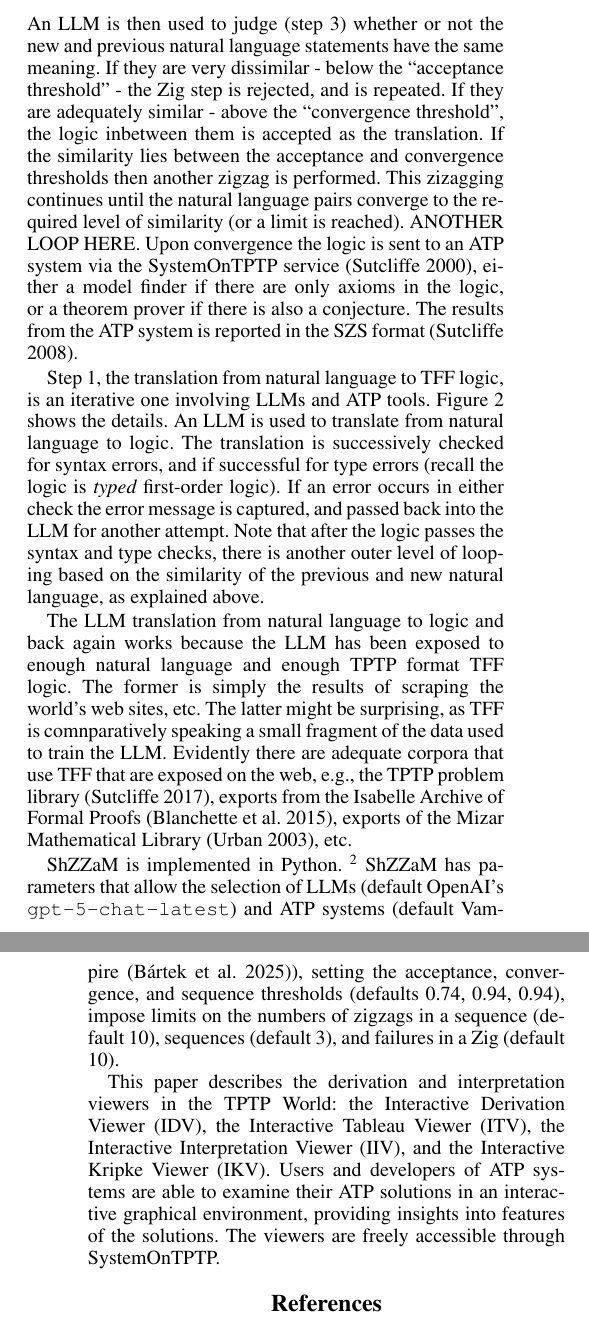
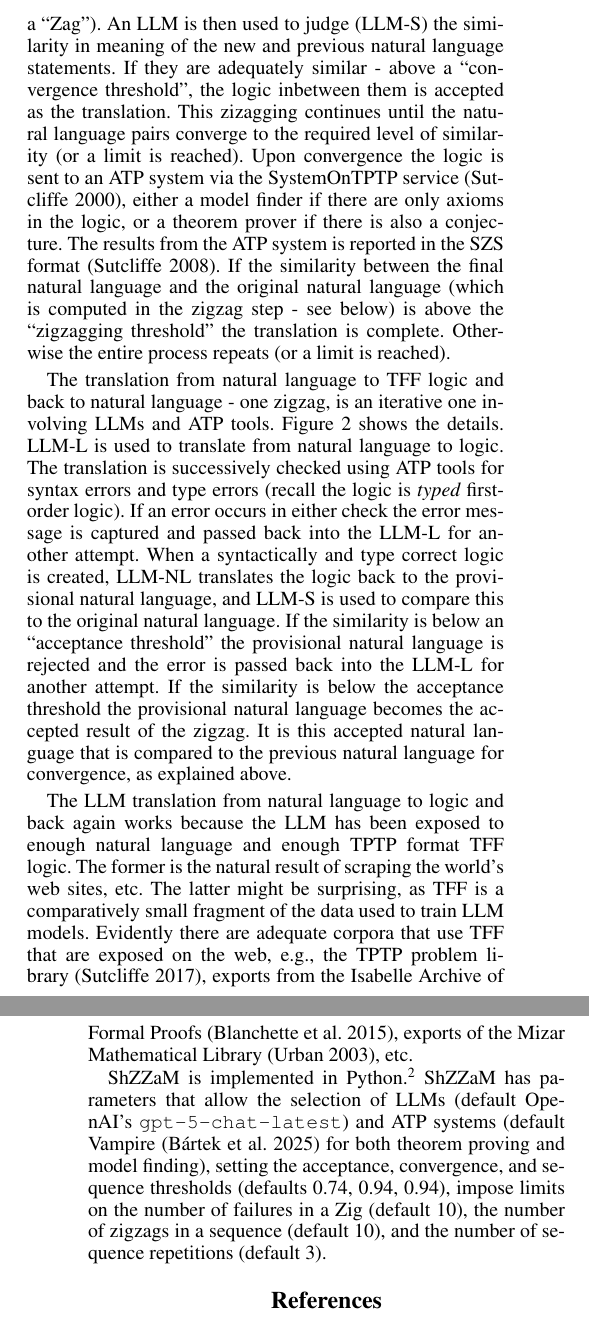
Before and after one commit to GeoffsPapers/ShZZaM, a LaTeX paper (2026_FLAIRS-39/ShZZaM.tex): two parts of the columns of pages 1 and 2 of 3, joined at a grey line, cut so that both start at the same text. Compiled offline with pdfLaTeX.

Commit message:
corrected loops, .xlxs file

```diff
--- a/2026_FLAIRS-39/ShZZaM.tex
+++ b/2026_FLAIRS-39/ShZZaM.tex
@@ -96,18 +95,18 @@ An LLM is then used to translate the logic back to natural language (step 2 - a
-An LLM is then used to judge (step 3) whether or not the new and previous natural language
-statements have the same meaning.
-If they are very dissimilar - below the ``acceptance threshold'' - the Zig step is rejected, and
-is repeated.
-If they are adequately similar - above the ``convergence threshold'', the logic inbetween them
+An LLM is then used to translate the logic back to natural language (LLM-NL - a ``Zag'').
+An LLM is then used to judge (LLM-S) the similarity in meaning of the new and previous natural
+language statements.
+If they are adequately similar - above a ``convergence threshold'', the logic inbetween them
 is accepted as the translation.
-If the similarity lies between the acceptance and convergence thresholds then another zigzag is
-performed.
 This zizagging continues until the natural language pairs converge to the required level of
 similarity (or a limit is reached).
-ANOTHER LOOP HERE.
 Upon convergence the logic is sent to an ATP system via the SystemOnTPTP
 service~\cite{Sut00-CADE-17}, either a model finder if there are only axioms in the logic, or a
 theorem prover if there is also a conjecture.
 The results from the ATP system is reported in the SZS format~\cite{Sut08-KEAPPA}.
+If the similarity between the final natural language and the original natural language
+(which is computed in the zigzag step - see below) is above the ``zigzagging threshold'' the
+translation is complete.
+Otherwise the entire process repeats (or a limit is reached).
 
 \begin{figure*}[bt]
 \centering
@@ -116,14 +115,21 @@ The results from the ATP system is reported in the SZS format~\cite{Sut08-KEAPPA
 \label{Process}
 \end{figure*}
 
-Step 1, the translation from natural language to TFF logic, is an iterative one involving LLMs
-and ATP tools.
-Figure~\ref{Zig} shows the details.
-An LLM is used to translate from natural language to logic.
-The translation is successively checked for syntax errors, and if successful for type errors
-(recall the logic is {\em typed} first-order logic).
-If an error occurs in either check the error message is captured, and passed back into the LLM
+The translation from natural language to TFF logic and back to natural language - one zigzag, is
+an iterative one involving LLMs and ATP tools.
+Figure~\ref{ZigZag} shows the details.
+LLM-L is used to translate from natural language to logic.
+The translation is successively checked using ATP tools for syntax errors and type errors (recall
+the logic is {\em typed} first-order logic).
+If an error occurs in either check the error message is captured and passed back into the LLM-L
 for another attempt.
-Note that after the logic passes the syntax and type checks, there is another outer level of
-looping based on the similarity of the previous and new natural language, as explained above.
+When a syntactically and type correct logic is created, LLM-NL translates the logic back to
+the provisional natural language, and LLM-S is used to compare this to the original natural
+language.
+If the similarity is below an ``acceptance threshold'' the provisional natural language is rejected
+and the error is passed back into the LLM-L for another attempt.
+If the similarity is below the acceptance threshold the provisional natural language becomes the
+accepted result of the zigzag.
+It is this accepted natural language that is compared to the previous natural language for
+convergence, as explained above.
 
@@ -134,28 +138,25 @@ looping based on the similarity of the previous and new natural language, as exp
-\label{Zig}
-\end{figure}
+\includegraphics[width=\textwidth]{ZigZag.pdf}
+\caption{Details of one zigzag}
+\label{ZigZag}
+\end{figure*}
 
 The LLM translation from natural language to logic and back again works because the LLM has
 been exposed to enough natural language and enough TPTP format TFF logic.
-The former is simply the results of scraping the world's web sites, etc.
-The latter might be surprising, as TFF is comnparatively speaking a small fragment of the
-data used to train the LLM.
+The former is the natural result of scraping the world's web sites, etc.
+The latter might be surprising, as TFF is a comparatively small fragment of the data used to train
+LLM models.
 Evidently there are adequate corpora that use TFF that are exposed on the web, e.g., the
 TPTP problem library~\cite{Sut17}, exports from the Isabelle Archive of Formal
 Proofs~\cite{BH+15}, exports of the Mizar Mathematical Library~\cite{Urb03}, etc.
 
-ShZZaM is implemented in Python.~\footnote{%
+ShZZaM is implemented in Python.\footnote{%
 Available, with test files, from \smalltt{https://github.com/GeoffsPapers/ShZZaM}.}
 ShZZaM has parameters that allow the selection of LLMs (default OpenAI's {\tt gpt-5-chat-latest})
-and ATP systems (default Vampire~\cite{BB+25}), setting the acceptance, convergence, and
-sequence thresholds (defaults 0.74, 0.94, 0.94), impose limits on the numbers of zigzags in a
-sequence (default 10), sequences (default 3), and failures in a Zig (default 10).
+and ATP systems (default Vampire~\cite{BB+25} for both theorem proving and model finding), setting
+the acceptance, convergence, and sequence thresholds (defaults 0.74, 0.94, 0.94), impose limits on
+the number of failures in a Zig (default 10), the number of zigzags in a sequence (default 10),
+and the number of sequence repetitions (default 3).
 
-This paper describes the derivation and interpretation viewers in the TPTP World:
-the Interactive Derivation Viewer (IDV), the Interactive Tableau Viewer (ITV), the Interactive
-Interpretation Viewer (IIV), and the Interactive Kripke Viewer (IKV).
-Users and developers of ATP systems are able to examine their ATP solutions in an interactive
-graphical environment, providing insights into features of the solutions.
-The viewers are freely accessible through SystemOnTPTP.
 
 %--------------------------------------------------------------------------------------------------
 \bibliographystyle{flairs}
```
Also changed, not shown: 2026_FLAIRS-39/Process.pdf, 2026_FLAIRS-39/ShZZaM.bbl, 2026_FLAIRS-39/ShZZaM.pdf, 2026_FLAIRS-39/Zig.pdf (deleted), 2026_FLAIRS-39/ZigZag.pdf (added), 2026_FLAIRS-39/ShZZaM.tex (7 more changed lines), 6 other files.
